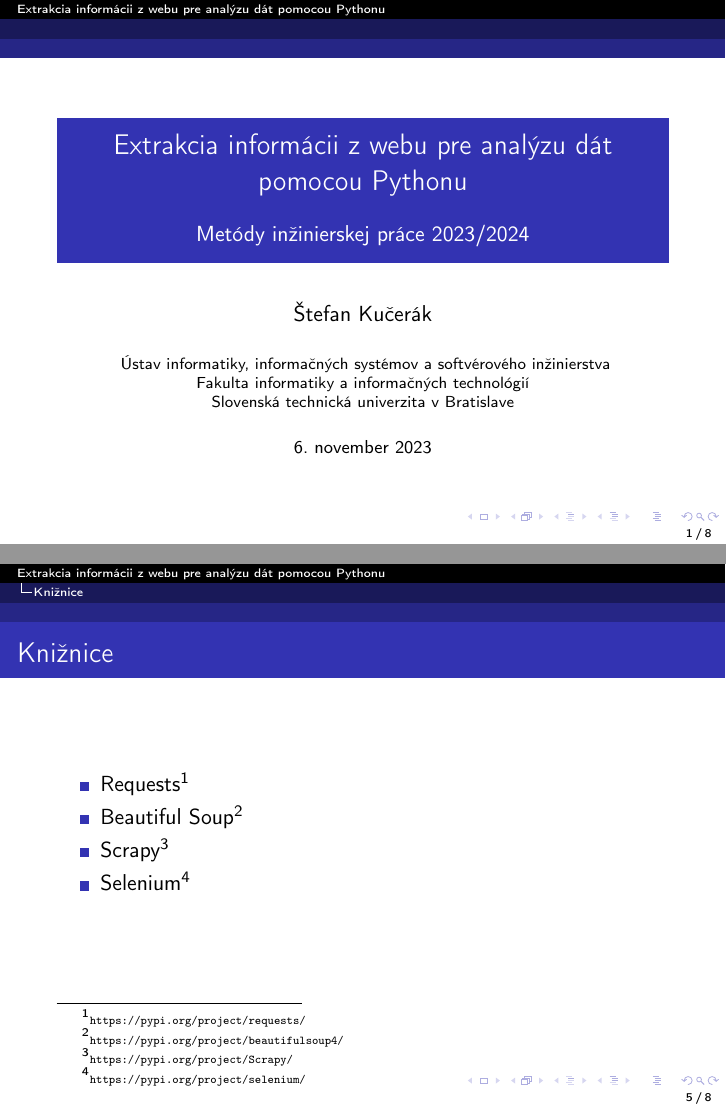
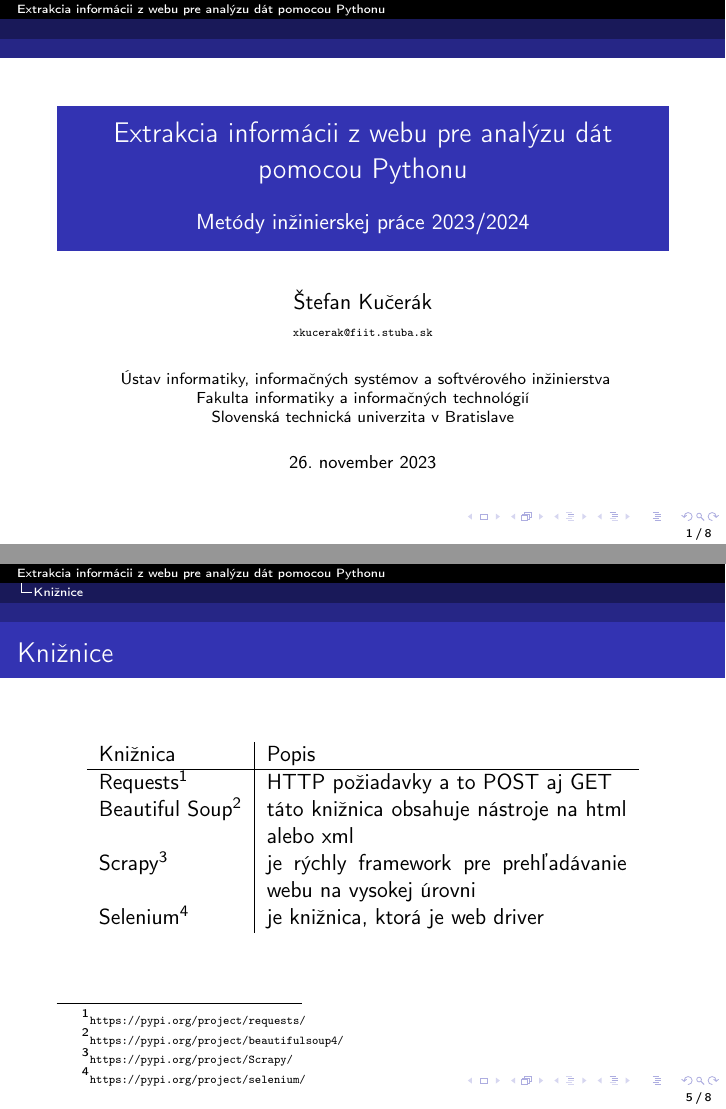
Before and after one commit to xkucerak/MIP, LaTeX slides (prez.tex): pages 1 and 5 of 8, joined at a grey line. Compiled offline with pdfLaTeX.

Commit message:
male zmeny

```diff
--- a/prez.tex
+++ b/prez.tex
@@ -23,6 +23,8 @@
 \usepackage[T1]{fontenc}
 \usepackage[utf8]{inputenc}
 \usepackage{url}
+
+\usepackage{array}
 
 \usepackage{listings}
 
@@ -72,7 +74,7 @@
 
 
 
-\author{Štefan Kučerák}
+\author{Štefan Kučerák\\{\tiny\url{xkucerak@fiit.stuba.sk}}}
 %\url{www.fiit.stuba.sk/~vranic}, \url{vranic@fiit.stuba.sk}}
 %{\tiny \url{www.fiit.stuba.sk/~vranic}, \url{vranic@fiit.stuba.sk}}
 \institute{
@@ -82,10 +84,9 @@
 
 \subtitle{\vspace{3mm} Metódy inžinierskej práce 2023/2024}
 
-\title{Extrakcia informácii z webu pre analýzu dát pomocou Pythonu
-}
+\title{Extrakcia informácii z webu pre analýzu dát pomocou Pythonu}
 
-\date{\footnotesize 6. november 2023}
+\date{\footnotesize 26. november 2023}
 
 
 
@@ -127,12 +128,16 @@
 \section{Knižnice}
 
 \begin{frame}[fragile=singleslide]\frametitle{Knižnice}
-\begin{itemize}
-\item Requests\footcite{\url{https://pypi.org/project/requests/}}
-\item Beautiful Soup\footcite{\url{https://pypi.org/project/beautifulsoup4/}}
-\item Scrapy\footcite{\url{https://pypi.org/project/Scrapy/}}
-\item Selenium\footcite{\url{https://pypi.org/project/selenium/}}
-
-\end{itemize}
+\begin{center}
+\begin{table}[]
+\begin{tabular}{ l | p{2.5in} }
+Knižnica & Popis \\\hline
+Requests\footcite{\url{https://pypi.org/project/requests/}} & HTTP požiadavky a to POST aj GET\\
+Beautiful Soup\footcite{\url{https://pypi.org/project/beautifulsoup4/}} & táto knižnica obsahuje nástroje na html alebo xml\\
+Scrapy\footcite{\url{https://pypi.org/project/Scrapy/}} & je rýchly framework pre prehľadávanie webu na vysokej úrovni\\
+Selenium\footcite{\url{https://pypi.org/project/selenium/}} & je knižnica, ktorá je web driver
+\end{tabular}
+\end{table}
+\end{center}
 \end{frame}
 
```
Also changed, not shown: diag.svg (deleted), prez.pdf, prez.tex (4 more changed lines), 1 other file.
